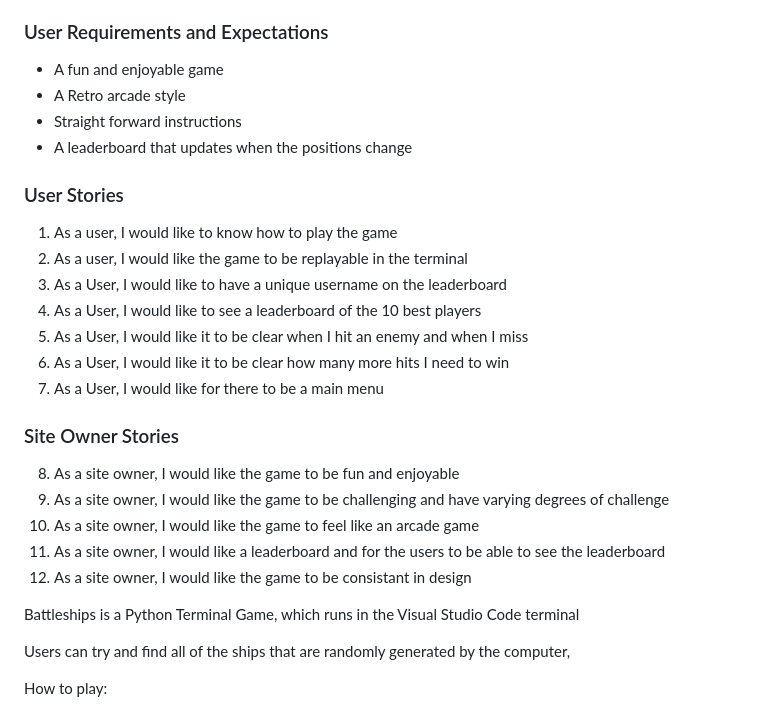
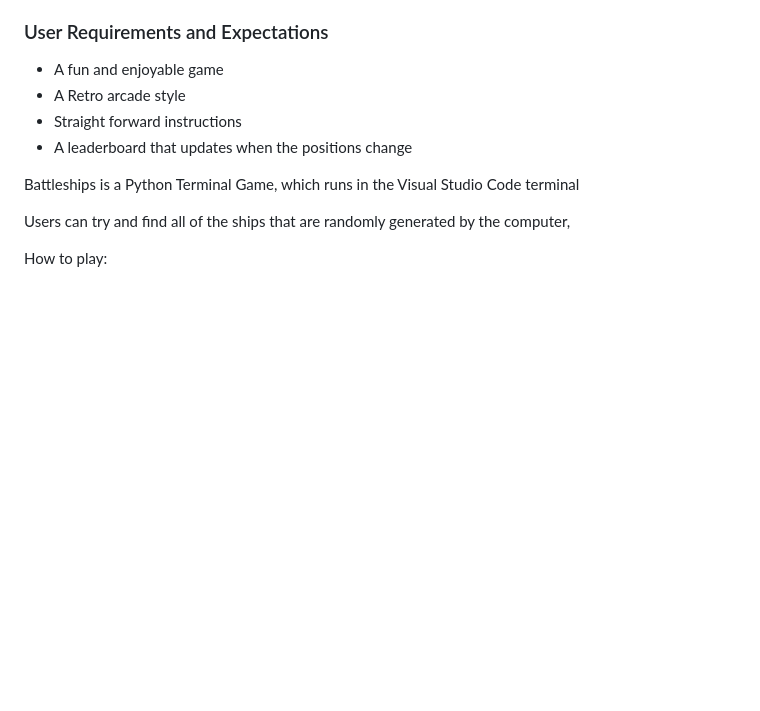
Before and after one commit to LewisBull2303/battleships, a Markdown page: README.md, the part around the change. Drawn GitHub-style; blank space fills up the shorter version.

Commit message:
Revert "Added the user stories and the site owner stories to the readme"
This reverts commit 4db447ee6ff10c81a21245dea6725fdde28112bc.

```diff
--- a/README.md
+++ b/README.md
@@ -38,22 +38,6 @@ My target audience are people aged 7+, who has a love for games and a particular
 - A Retro arcade style
 - Straight forward instructions
 - A leaderboard that updates when the positions change
-
-### User Stories
- 1. As a user, I would like to know how to play the game
- 2. As a user, I would like the game to be replayable in the terminal
- 3. As a User, I would like to have a unique username on the leaderboard
- 4. As a User, I would like to see a leaderboard of the 10 best players
- 5. As a User, I would like it to be clear when I hit an enemy and when I miss
- 6. As a User, I would like it to be clear how many more hits I need to win
- 7. As a User, I would like for there to be a main menu
-
-### Site Owner Stories
-8. As a site owner, I would like the game to be fun and enjoyable
-9. As a site owner, I would like the game to be challenging and have varying degrees of challenge
-10. As a site owner, I would like the game to feel like an arcade game
-11. As a site owner, I would like a leaderboard and for the users to be able to see the leaderboard
-12. As a site owner, I would like the game to be consistant in design
 
 Battleships is a Python Terminal Game, which runs in the Visual Studio Code terminal
 
```
